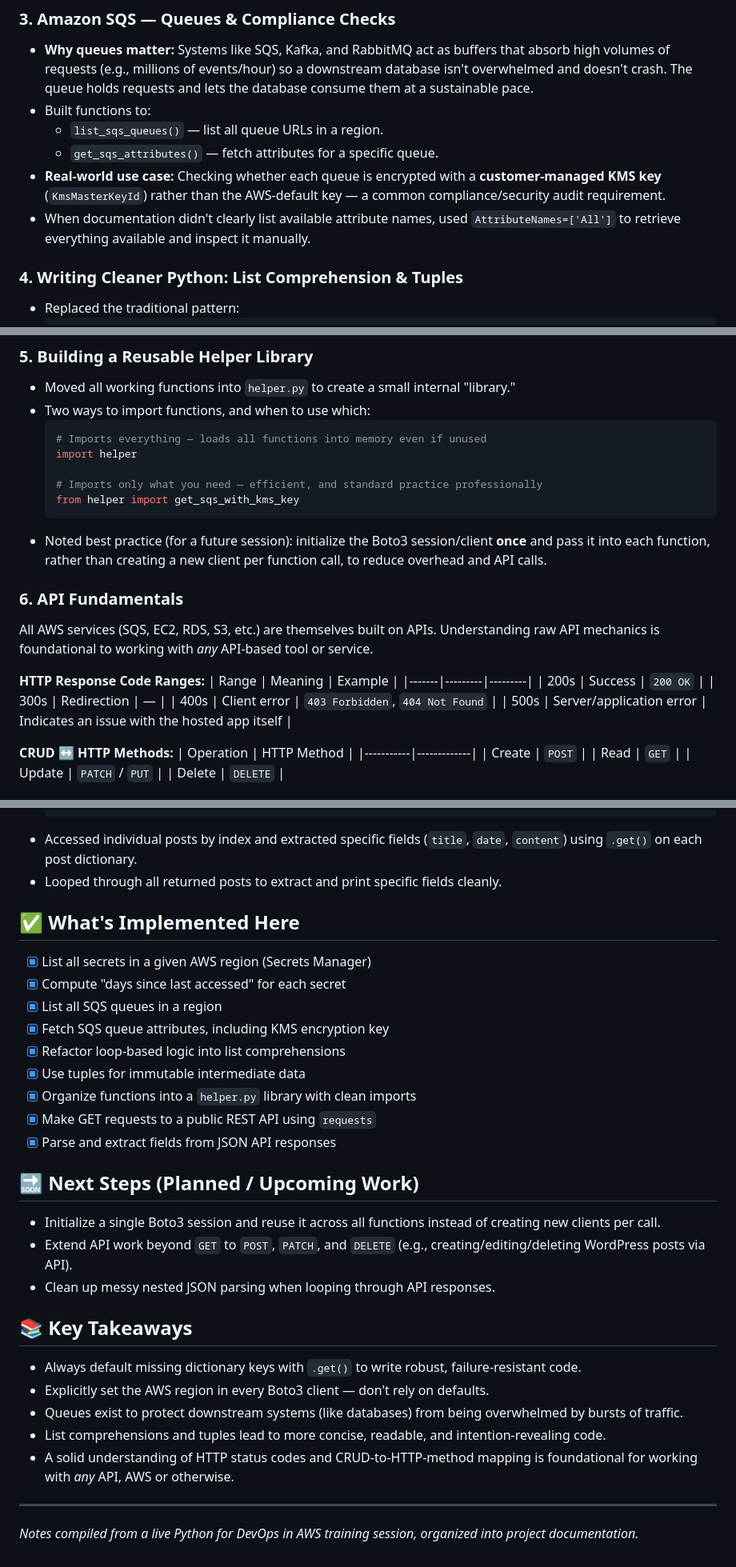
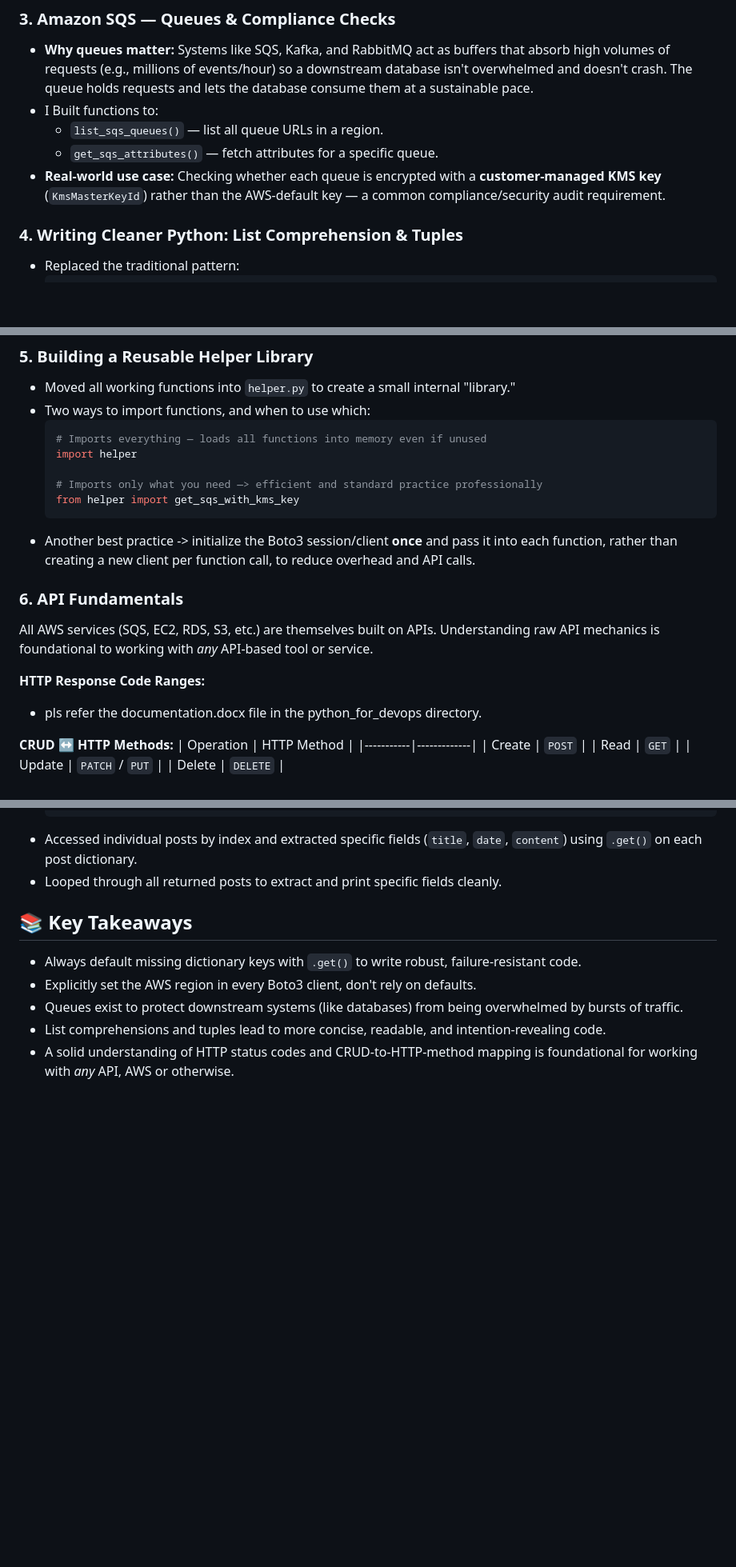
Before and after one commit to ashishkr-byte/livingdevops-bootcamp-assignments, a Markdown page: python_for_devops/day2/README.md, 3 parts joined by grey strips. Shown at 80% size. GitHub-like rendering; blank space fills up the shorter version.

````diff
--- a/python_for_devops/day2/README.md
+++ b/python_for_devops/day2/README.md
@@ -59,11 +52,10 @@ Separating logic into `main.py` and `helper.py` keeps the main script clean and
 
 ### 3. Amazon SQS — Queues & Compliance Checks
 - **Why queues matter:** Systems like SQS, Kafka, and RabbitMQ act as buffers that absorb high volumes of requests (e.g., millions of events/hour) so a downstream database isn't overwhelmed and doesn't crash. The queue holds requests and lets the database consume them at a sustainable pace.
-- Built functions to:
+- I Built functions to:
   - `list_sqs_queues()` — list all queue URLs in a region.
   - `get_sqs_attributes()` — fetch attributes for a specific queue.
 - **Real-world use case:** Checking whether each queue is encrypted with a **customer-managed KMS key** (`KmsMasterKeyId`) rather than the AWS-default key — a common compliance/security audit requirement.
-- When documentation didn't clearly list available attribute names, used `AttributeNames=['All']` to retrieve everything available and inspect it manually.
 
 ### 4. Writing Cleaner Python: List Comprehension & Tuples
 - Replaced the traditional pattern:
@@ -86,21 +78,16 @@ Separating logic into `main.py` and `helper.py` keeps the main script clean and
   # Imports everything — loads all functions into memory even if unused
   import helper
 
-  # Imports only what you need — efficient, and standard practice professionally
+  # Imports only what you need —> efficient and standard practice professionally
   from helper import get_sqs_with_kms_key
   ```
-- Noted best practice (for a future session): initialize the Boto3 session/client **once** and pass it into each function, rather than creating a new client per function call, to reduce overhead and API calls.
+- Another best practice -> initialize the Boto3 session/client **once** and pass it into each function, rather than creating a new client per function call, to reduce overhead and API calls.
 
 ### 6. API Fundamentals
 All AWS services (SQS, EC2, RDS, S3, etc.) are themselves built on APIs. Understanding raw API mechanics is foundational to working with *any* API-based tool or service.
 
 **HTTP Response Code Ranges:**
-| Range | Meaning | Example |
-|-------|---------|---------|
-| 200s  | Success | `200 OK` |
-| 300s  | Redirection | — |
-| 400s  | Client error | `403 Forbidden`, `404 Not Found` |
-| 500s  | Server/application error | Indicates an issue with the hosted app itself |
+- pls refer the documentation.docx file in the python_for_devops directory.
 
 **CRUD ↔ HTTP Methods:**
 | Operation | HTTP Method |
@@ -125,31 +112,11 @@ All AWS services (SQS, EC2, RDS, S3, etc.) are themselves built on APIs. Underst
 - Accessed individual posts by index and extracted specific fields (`title`, `date`, `content`) using `.get()` on each post dictionary.
 - Looped through all returned posts to extract and print specific fields cleanly.
 
-## ✅ What's Implemented Here
-
-- [x] List all secrets in a given AWS region (Secrets Manager)
-- [x] Compute "days since last accessed" for each secret
-- [x] List all SQS queues in a region
-- [x] Fetch SQS queue attributes, including KMS encryption key
-- [x] Refactor loop-based logic into list comprehensions
-- [x] Use tuples for immutable intermediate data
-- [x] Organize functions into a `helper.py` library with clean imports
-- [x] Make GET requests to a public REST API using `requests`
-- [x] Parse and extract fields from JSON API responses
-
-## 🔜 Next Steps (Planned / Upcoming Work)
-
-- Initialize a single Boto3 session and reuse it across all functions instead of creating new clients per call.
-- Extend API work beyond `GET` to `POST`, `PATCH`, and `DELETE` (e.g., creating/editing/deleting WordPress posts via API).
-- Clean up messy nested JSON parsing when looping through API responses.
 
 ## 📚 Key Takeaways
 
 - Always default missing dictionary keys with `.get()` to write robust, failure-resistant code.
-- Explicitly set the AWS region in every Boto3 client — don't rely on defaults.
+- Explicitly set the AWS region in every Boto3 client, don't rely on defaults.
 - Queues exist to protect downstream systems (like databases) from being overwhelmed by bursts of traffic.
 - List comprehensions and tuples lead to more concise, readable, and intention-revealing code.
 - A solid understanding of HTTP status codes and CRUD-to-HTTP-method mapping is foundational for working with *any* API, AWS or otherwise.
-
----
-*Notes compiled from a live Python for DevOps in AWS training session, organized into project documentation.*
````
Also changed, not shown: other parts of python_for_devops/day2/README.md (+5 -12 lines).
